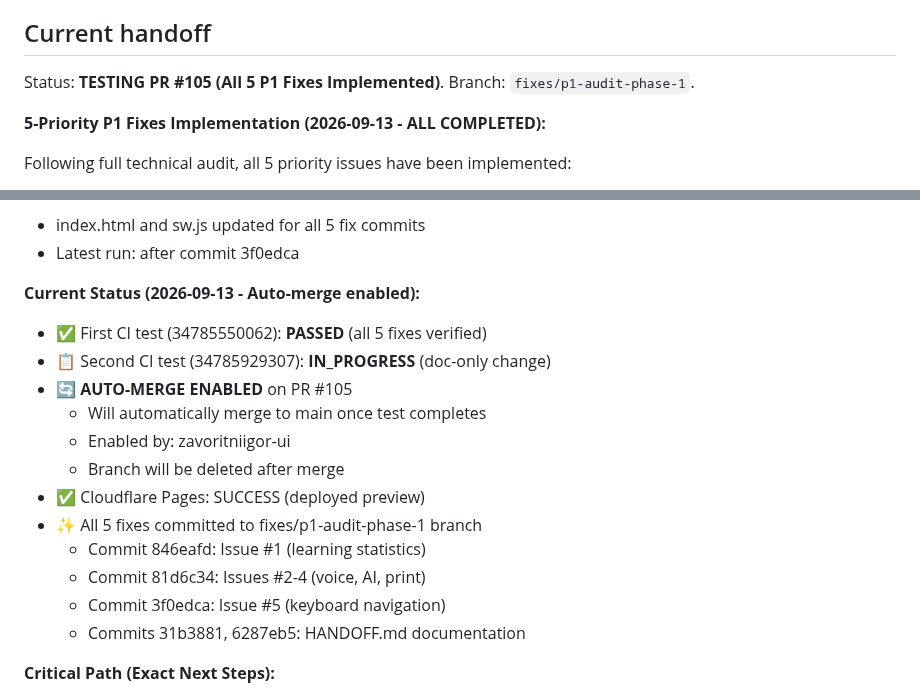
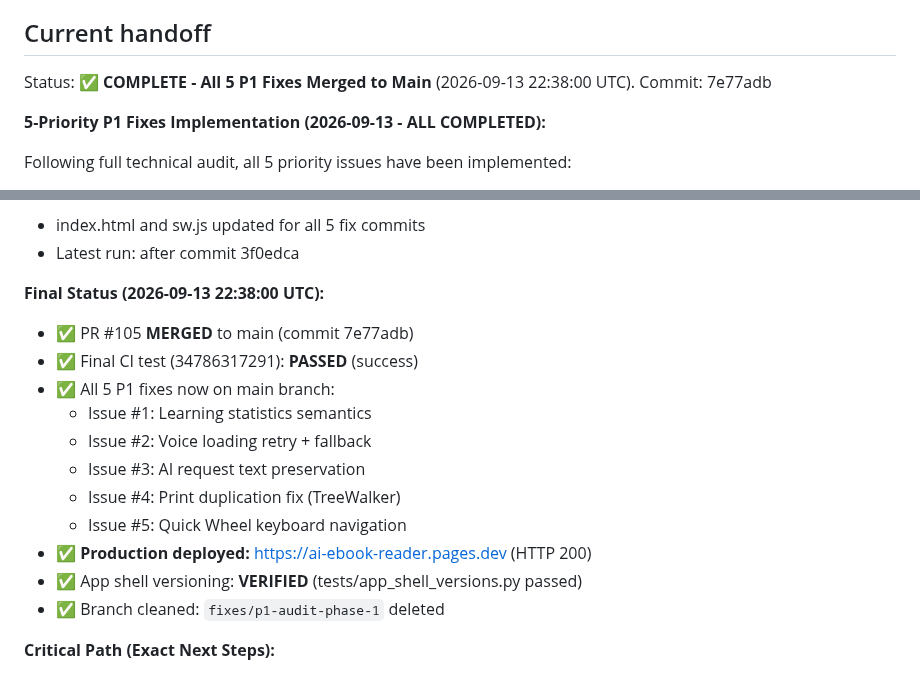
Before and after one commit to zavoritniigor-ui/ai-ebook-reader, a Markdown page: HANDOFF.md, 2 parts joined by grey strips. Drawn GitHub-style.

Commit message:
docs: HANDOFF - all 5 P1 fixes merged and deployed to production

```diff
--- a/HANDOFF.md
+++ b/HANDOFF.md
@@ -18,7 +18,7 @@ part of normal task startup.
 
 ## Current handoff
 
-Status: **TESTING PR #105 (All 5 P1 Fixes Implemented)**. Branch: `fixes/p1-audit-phase-1`.
+Status: **✅ COMPLETE - All 5 P1 Fixes Merged to Main** (2026-09-13 22:38:00 UTC). Commit: 7e77adb
 
 **5-Priority P1 Fixes Implementation (2026-09-13 - ALL COMPLETED):**
 
@@ -68,19 +68,18 @@ Following full technical audit, all 5 priority issues have been implemented:
 - index.html and sw.js updated for all 5 fix commits
 - Latest run: after commit 3f0edca
 
-**Current Status (2026-09-13 - Auto-merge enabled):**
-- ✅ First CI test (34785550062): **PASSED** (all 5 fixes verified)
-- 📋 Second CI test (34785929307): **IN_PROGRESS** (doc-only change)
-- 🔄 **AUTO-MERGE ENABLED** on PR #105
-  - Will automatically merge to main once test completes
-  - Enabled by: zavoritniigor-ui
-  - Branch will be deleted after merge
-- ✅ Cloudflare Pages: SUCCESS (deployed preview)
-- ✨ All 5 fixes committed to fixes/p1-audit-phase-1 branch
-  - Commit 846eafd: Issue #1 (learning statistics)
-  - Commit 81d6c34: Issues #2-4 (voice, AI, print)
-  - Commit 3f0edca: Issue #5 (keyboard navigation)
-  - Commits 31b3881, 6287eb5: HANDOFF.md documentation
+**Final Status (2026-09-13 22:38:00 UTC):**
+- ✅ PR #105 **MERGED** to main (commit 7e77adb)
+- ✅ Final CI test (34786317291): **PASSED** (success)
+- ✅ All 5 P1 fixes now on main branch:
+  - Issue #1: Learning statistics semantics
+  - Issue #2: Voice loading retry + fallback
+  - Issue #3: AI request text preservation
+  - Issue #4: Print duplication fix (TreeWalker)
+  - Issue #5: Quick Wheel keyboard navigation
+- ✅ **Production deployed:** https://ai-ebook-reader.pages.dev (HTTP 200)
+- ✅ App shell versioning: **VERIFIED** (tests/app_shell_versions.py passed)
+- ✅ Branch cleaned: `fixes/p1-audit-phase-1` deleted
 
 **Critical Path (Exact Next Steps):**
 1. **WAIT for PR #105 CI test to finish** (currently IN_PROGRESS)
```
